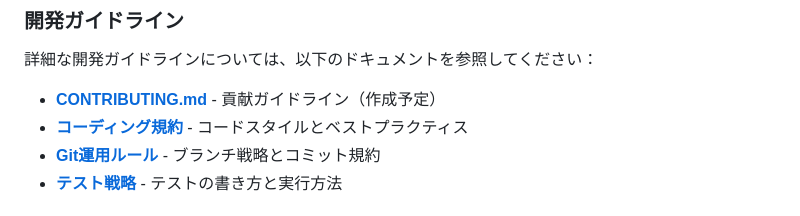
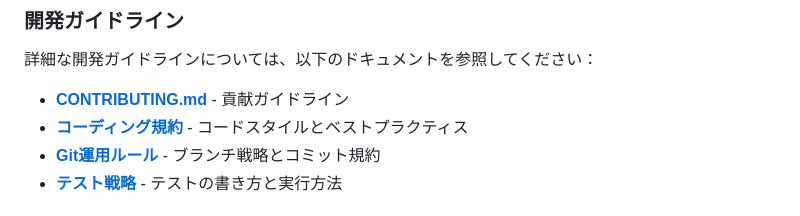
Before and after one commit to TIMMY-WEST/STOCK-INVESTMENT-ANALYZER, a Markdown page: README.md, the part around the change. GitHub-like rendering.

```diff
--- a/README.md
+++ b/README.md
@@ -514,7 +514,7 @@ VACUUM ANALYZE;
 
 詳細な開発ガイドラインについては、以下のドキュメントを参照してください：
 
-- **[CONTRIBUTING.md](CONTRIBUTING.md)** - 貢献ガイドライン（作成予定）
+- **[CONTRIBUTING.md](CONTRIBUTING.md)** - 貢献ガイドライン
 - **[コーディング規約](docs/development/coding_standards.md)** - コードスタイルとベストプラクティス
 - **[Git運用ルール](docs/development/git_workflow.md)** - ブランチ戦略とコミット規約
 - **[テスト戦略](docs/development/testing_strategy.md)** - テストの書き方と実行方法
```
Also changed, not shown: CONTRIBUTING.md (+331 -328 lines).
